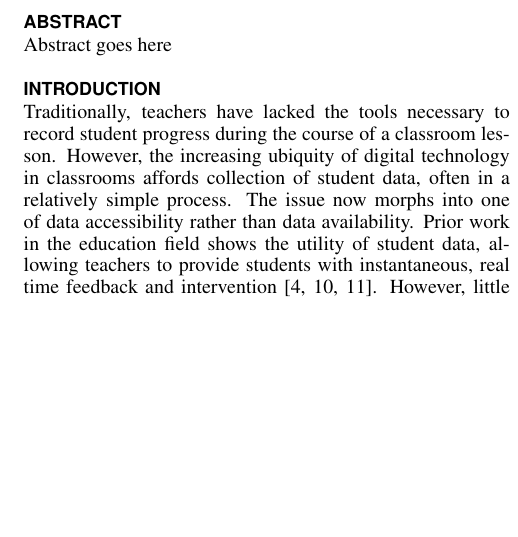
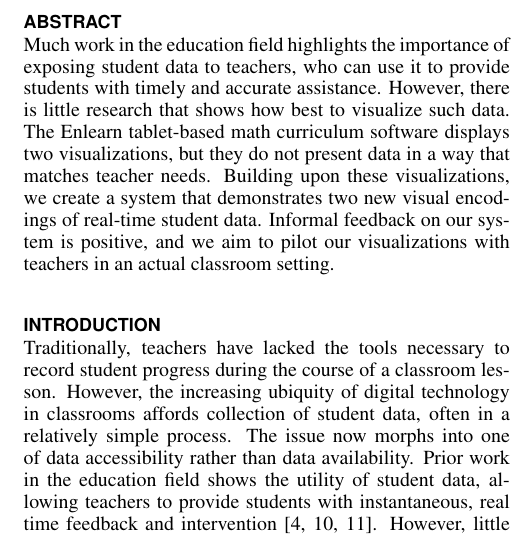
Before and after one commit to CSE512-15S/fp-evechen-emor, a LaTeX document (paper/datavis.tex): part of one column of page 1 of 7, cut so that both start at the same text, the shorter picture padded with empty space. Compiled offline with pdfLaTeX.

Commit message:
Initial abstract

```diff
--- a/paper/datavis.tex
+++ b/paper/datavis.tex
@@ -86,7 +86,7 @@
 \maketitle
 
 \begin{abstract}
-Abstract goes here
+Much work in the education field highlights the importance of exposing student data to teachers, who can use it to provide students with timely and accurate assistance. However, there is little research that shows how best to visualize such data. The Enlearn tablet-based math curriculum software displays two visualizations, but they do not present data in a way that matches teacher needs. Building upon these visualizations, we create a system that demonstrates two new visual encodings of real-time student data. Informal feedback on our system is positive, and we aim to pilot our visualizations with teachers in an actual classroom setting.
 \end{abstract}
 
 
```
